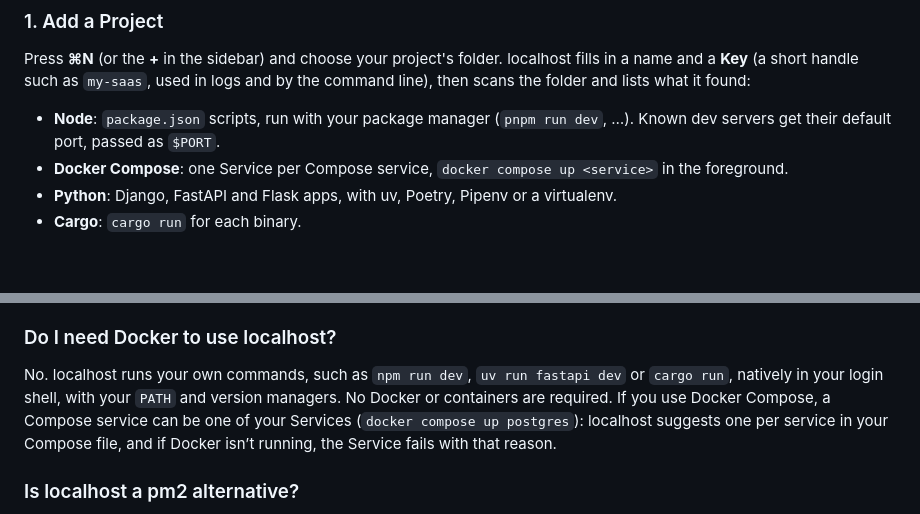
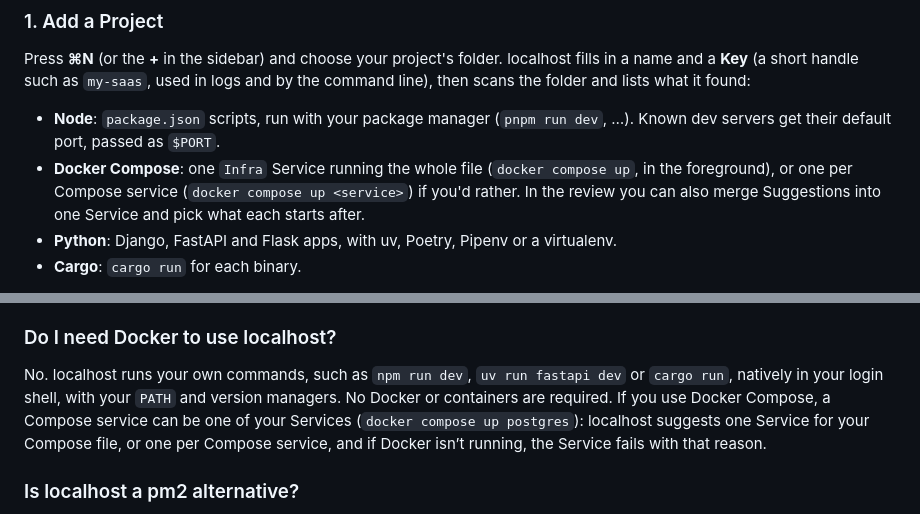
Before and after one commit to marcellosso/localhost, a Markdown page: README.md, 2 parts joined by grey strips. GitHub-like rendering; blank space fills up the shorter version.

Commit message:
Describe the Compose Infra Suggestion and merging in the README

```diff
--- a/README.md
+++ b/README.md
@@ -89,7 +89,7 @@ Shortcuts are written for macOS; on Linux and Windows use Ctrl for ⌘ and Alt f
 Press **⌘N** (or the **+** in the sidebar) and choose your project's folder. localhost fills in a name and a **Key** (a short handle such as `my-saas`, used in logs and by the command line), then scans the folder and lists what it found:
 
 - **Node**: `package.json` scripts, run with your package manager (`pnpm run dev`, …). Known dev servers get their default port, passed as `$PORT`.
-- **Docker Compose**: one Service per Compose service, `docker compose up <service>` in the foreground.
+- **Docker Compose**: one `Infra` Service running the whole file (`docker compose up`, in the foreground), or one per Compose service (`docker compose up <service>`) if you'd rather. In the review you can also merge Suggestions into one Service and pick what each starts after.
 - **Python**: Django, FastAPI and Flask apps, with uv, Poetry, Pipenv or a virtualenv.
 - **Cargo**: `cargo run` for each binary.
 
@@ -392,7 +392,7 @@ A Project is a folder; a Service is one long-running command in it, such as `pnp
 
 ### Do I need Docker to use localhost?
 
-No. localhost runs your own commands, such as `npm run dev`, `uv run fastapi dev` or `cargo run`, natively in your login shell, with your `PATH` and version managers. No Docker or containers are required. If you use Docker Compose, a Compose service can be one of your Services (`docker compose up postgres`): localhost suggests one per service in your Compose file, and if Docker isn’t running, the Service fails with that reason.
+No. localhost runs your own commands, such as `npm run dev`, `uv run fastapi dev` or `cargo run`, natively in your login shell, with your `PATH` and version managers. No Docker or containers are required. If you use Docker Compose, a Compose service can be one of your Services (`docker compose up postgres`): localhost suggests one Service for your Compose file, or one per Compose service, and if Docker isn’t running, the Service fails with that reason.
 
 ### Is localhost a pm2 alternative?
 
```
